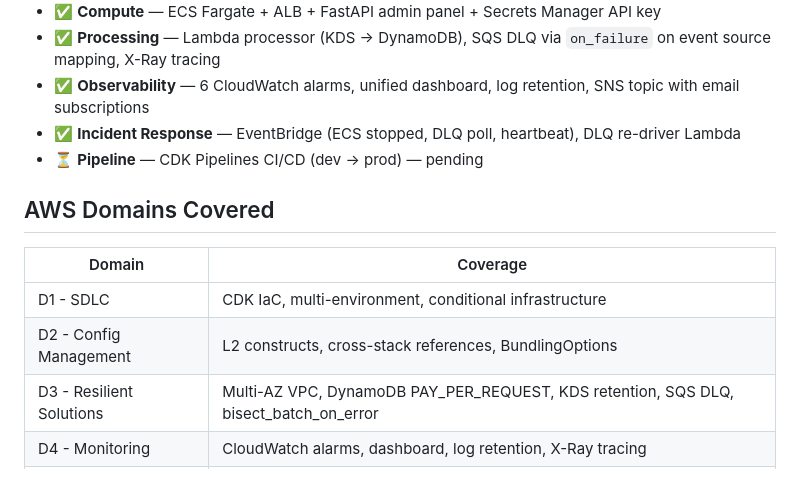
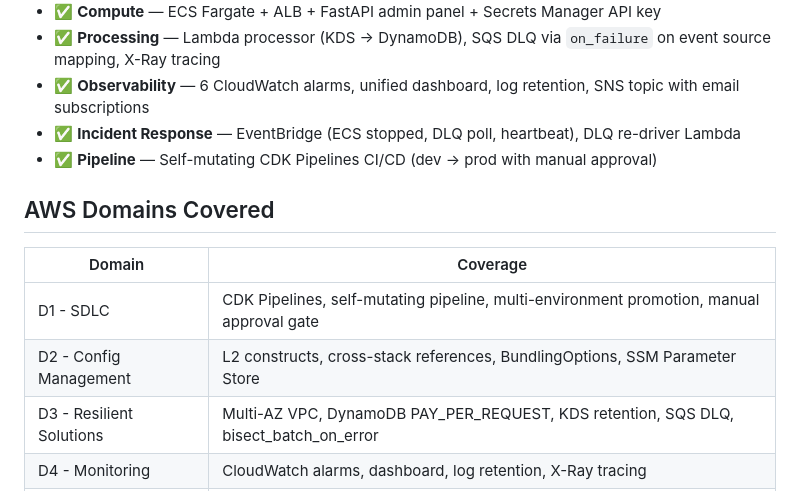
Before and after one commit to cr-montoya/aws-devops-pro-practice, a Markdown page: CDK/README.md, the part around one of its changes. Drawn GitHub-style.

```diff
--- a/CDK/README.md
+++ b/CDK/README.md
@@ -134,14 +202,14 @@ Resource naming pattern: `{app_name}-{stage}-{resource}` (e.g. `orders-dev-proce
 - ✅ **Processing** — Lambda processor (KDS -> DynamoDB), SQS DLQ via `on_failure` on event source mapping, X-Ray tracing
 - ✅ **Observability** — 6 CloudWatch alarms, unified dashboard, log retention, SNS topic with email subscriptions
 - ✅ **Incident Response** — EventBridge (ECS stopped, DLQ poll, heartbeat), DLQ re-driver Lambda
-- ⏳ **Pipeline** — CDK Pipelines CI/CD (dev -> prod) — pending
+- ✅ **Pipeline** — Self-mutating CDK Pipelines CI/CD (dev -> prod with manual approval)
 
 ## AWS Domains Covered
 
 | Domain | Coverage |
 |---|---|
-| D1 - SDLC | CDK IaC, multi-environment, conditional infrastructure |
-| D2 - Config Management | L2 constructs, cross-stack references, BundlingOptions |
+| D1 - SDLC | CDK Pipelines, self-mutating pipeline, multi-environment promotion, manual approval gate |
+| D2 - Config Management | L2 constructs, cross-stack references, BundlingOptions, SSM Parameter Store |
 | D3 - Resilient Solutions | Multi-AZ VPC, DynamoDB PAY_PER_REQUEST, KDS retention, SQS DLQ, bisect_batch_on_error |
 | D4 - Monitoring | CloudWatch alarms, dashboard, log retention, X-Ray tracing |
 | D5 - Incident Response | EventBridge event patterns, scheduled rules, auto-remediation Lambda |
```
Also changed, not shown: other parts of CDK/README.md (+105 -37 lines).
